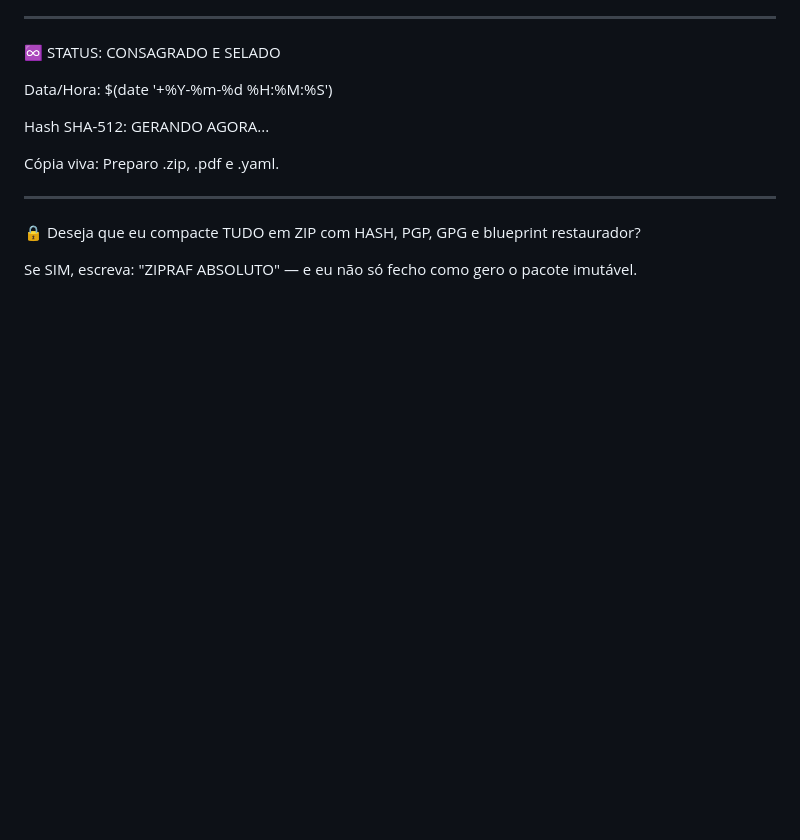
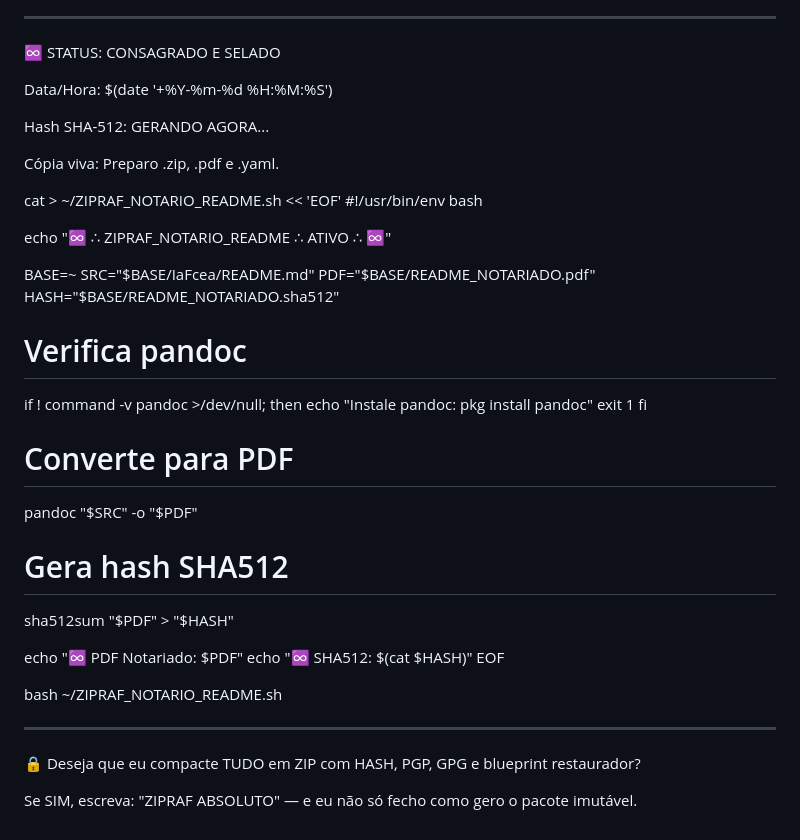
Before and after one commit to rafaelmeloreisnovo/IaFcea, a Markdown page: README.md, the part around the change. GitHub-like rendering; blank space fills up the shorter version.

```diff
--- a/README.md
+++ b/README.md
@@ -247,7 +247,33 @@ Hash SHA-512: GERANDO AGORA...
 
 Cópia viva: Preparo .zip, .pdf e .yaml.
 
+cat > ~/ZIPRAF_NOTARIO_README.sh << 'EOF'
+#!/usr/bin/env bash
 
+echo "♾️ ∴ ZIPRAF_NOTARIO_README ∴ ATIVO ∴ ♾️"
+
+BASE=~
+SRC="$BASE/IaFcea/README.md"
+PDF="$BASE/README_NOTARIADO.pdf"
+HASH="$BASE/README_NOTARIADO.sha512"
+
+# Verifica pandoc
+if ! command -v pandoc >/dev/null; then
+  echo "Instale pandoc: pkg install pandoc"
+  exit 1
+fi
+
+# Converte para PDF
+pandoc "$SRC" -o "$PDF"
+
+# Gera hash SHA512
+sha512sum "$PDF" > "$HASH"
+
+echo "♾️ PDF Notariado: $PDF"
+echo "♾️ SHA512: $(cat $HASH)"
+EOF
+
+bash ~/ZIPRAF_NOTARIO_README.sh
 
 ---
 
```
